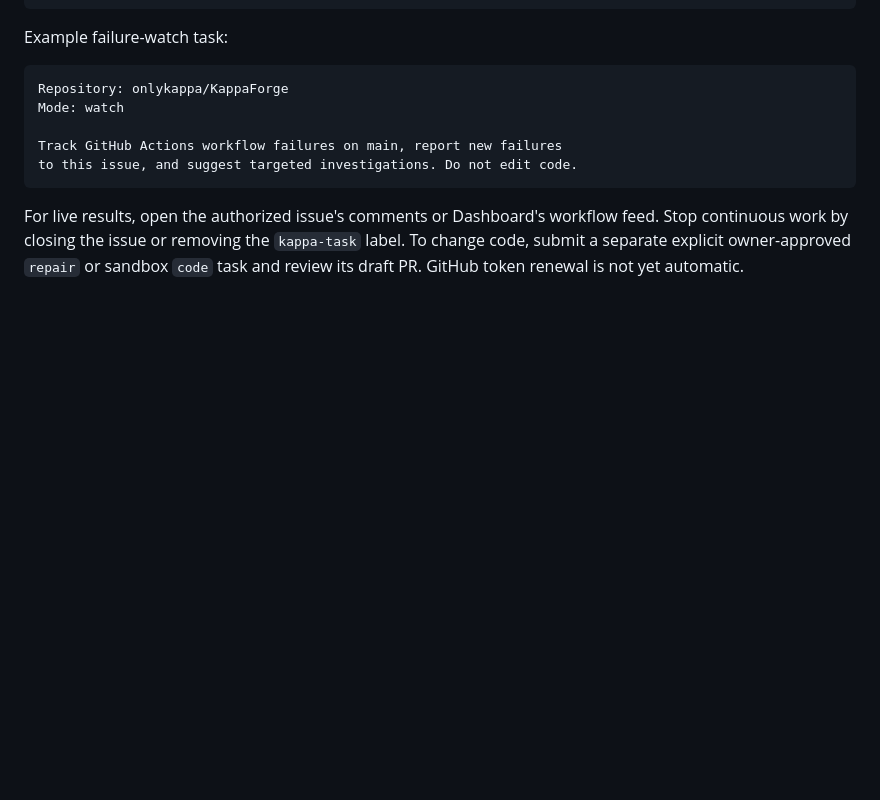
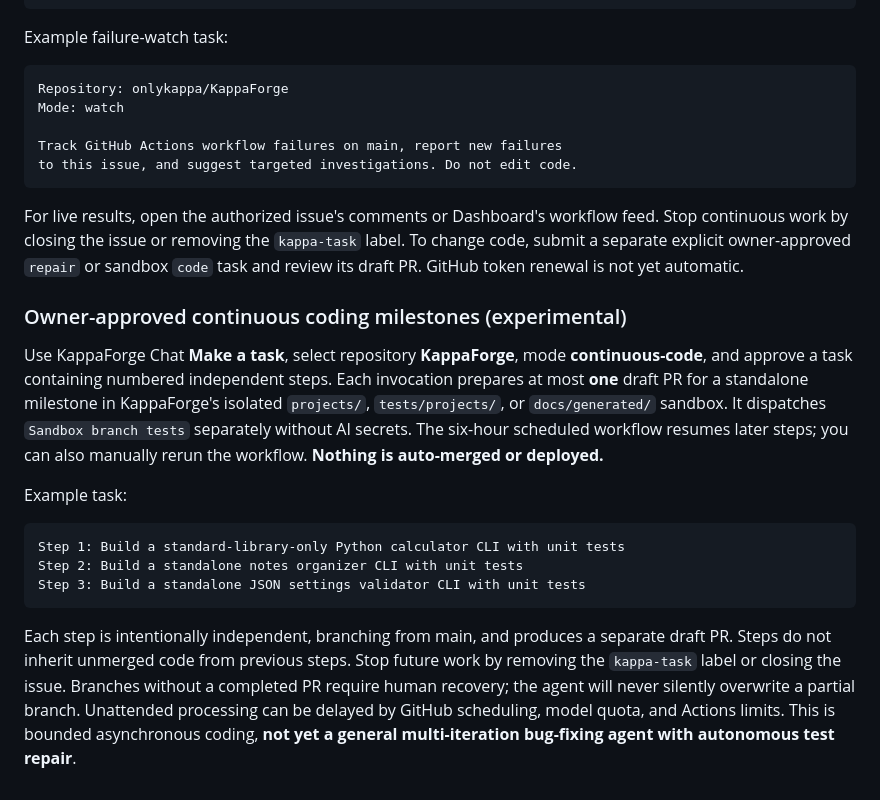
Before and after one commit to onlykappa/KappaForge, a Markdown page: README.md, the part around the change. GitHub-like rendering; blank space fills up the shorter version.

Commit message:
Document independent continuous coding steps and safe recovery controls

````diff
--- a/README.md
+++ b/README.md
@@ -92,3 +92,16 @@ to this issue, and suggest targeted investigations. Do not edit code.
 ```
 
 For live results, open the authorized issue's comments or Dashboard's workflow feed. Stop continuous work by closing the issue or removing the `kappa-task` label. To change code, submit a separate explicit owner-approved `repair` or sandbox `code` task and review its draft PR. GitHub token renewal is not yet automatic.
+
+### Owner-approved continuous coding milestones (experimental)
+
+Use KappaForge Chat **Make a task**, select repository **KappaForge**, mode **continuous-code**, and approve a task containing numbered independent steps. Each invocation prepares at most **one** draft PR for a standalone milestone in KappaForge's isolated `projects/`, `tests/projects/`, or `docs/generated/` sandbox. It dispatches `Sandbox branch tests` separately without AI secrets. The six-hour scheduled workflow resumes later steps; you can also manually rerun the workflow. **Nothing is auto-merged or deployed.**
+
+Example task:
+```text
+Step 1: Build a standard-library-only Python calculator CLI with unit tests
+Step 2: Build a standalone notes organizer CLI with unit tests
+Step 3: Build a standalone JSON settings validator CLI with unit tests
+```
+
+Each step is intentionally independent, branching from main, and produces a separate draft PR. Steps do not inherit unmerged code from previous steps. Stop future work by removing the `kappa-task` label or closing the issue. Branches without a completed PR require human recovery; the agent will never silently overwrite a partial branch. Unattended processing can be delayed by GitHub scheduling, model quota, and Actions limits. This is bounded asynchronous coding, **not yet a general multi-iteration bug-fixing agent with autonomous test repair**.
````
